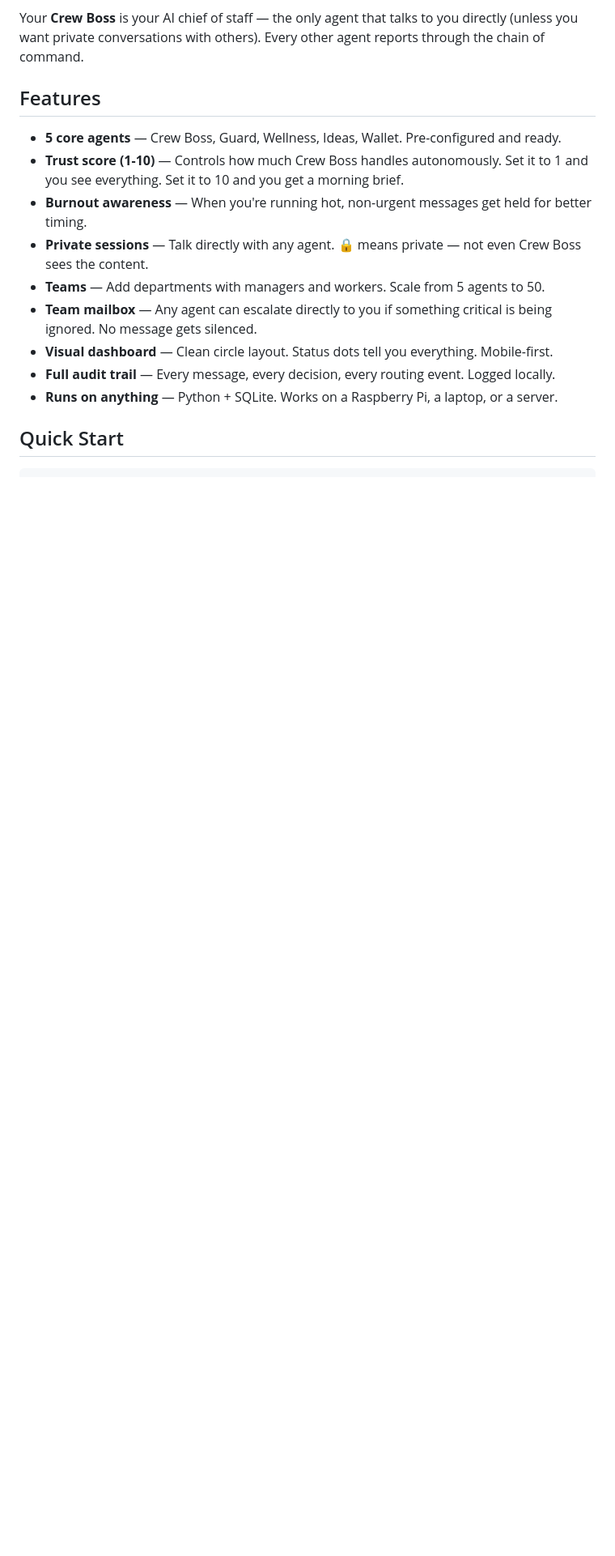
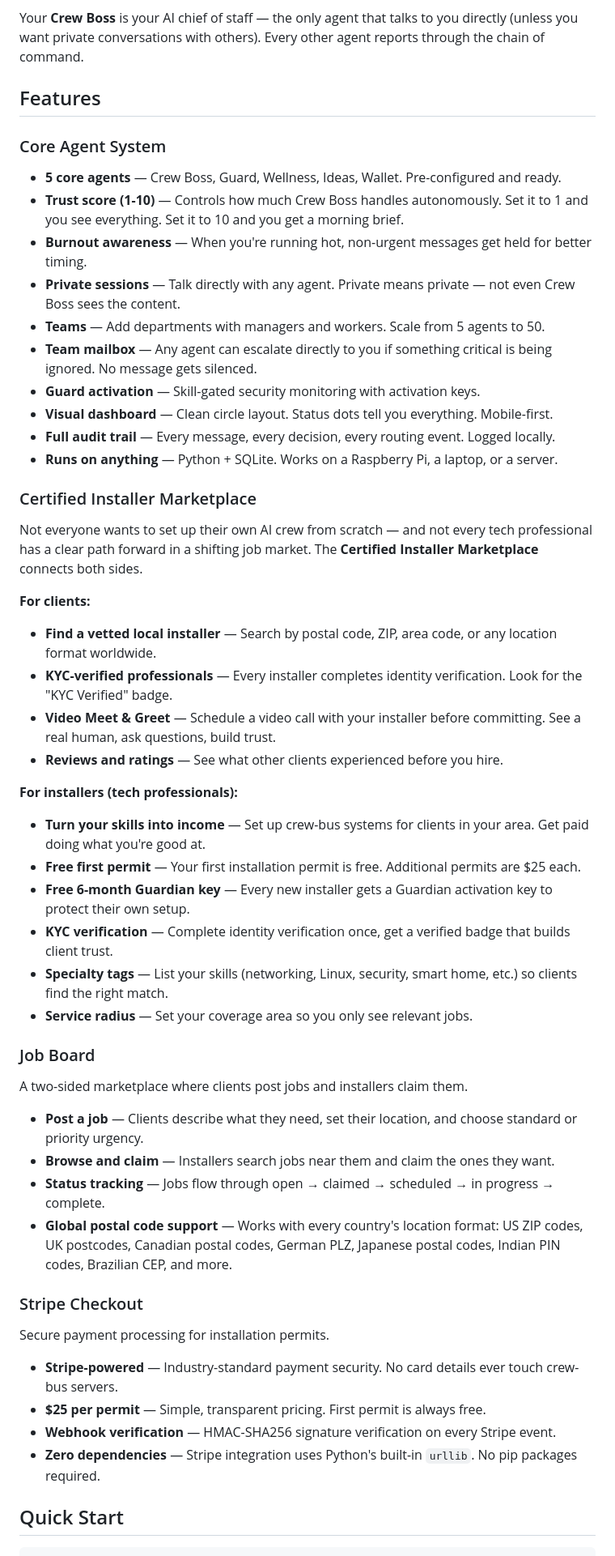
Before and after one commit to crew-bus/crew-bus, a Markdown page: README.md, the part around one of its changes. Shown at 81% size. GitHub-like rendering; blank space fills up the shorter version.

Commit message:
docs: update README with installer marketplace, job board, Stripe, and full feature showcase
https://claude.ai/code/session_01LfbJUpm3wuQ9FMM9ggyZYZ

````diff
--- a/README.md
+++ b/README.md
@@ -18,16 +18,54 @@ Your **Crew Boss** is your AI chief of staff — the only agent that talks to yo
 
 ## Features
 
+### Core Agent System
 - **5 core agents** — Crew Boss, Guard, Wellness, Ideas, Wallet. Pre-configured and ready.
 - **Trust score (1-10)** — Controls how much Crew Boss handles autonomously. Set it to 1 and you see everything. Set it to 10 and you get a morning brief.
 - **Burnout awareness** — When you're running hot, non-urgent messages get held for better timing.
-- **Private sessions** — Talk directly with any agent. 🔒 means private — not even Crew Boss sees the content.
+- **Private sessions** — Talk directly with any agent. Private means private — not even Crew Boss sees the content.
 - **Teams** — Add departments with managers and workers. Scale from 5 agents to 50.
 - **Team mailbox** — Any agent can escalate directly to you if something critical is being ignored. No message gets silenced.
+- **Guard activation** — Skill-gated security monitoring with activation keys.
 - **Visual dashboard** — Clean circle layout. Status dots tell you everything. Mobile-first.
 - **Full audit trail** — Every message, every decision, every routing event. Logged locally.
 - **Runs on anything** — Python + SQLite. Works on a Raspberry Pi, a laptop, or a server.
 
+### Certified Installer Marketplace
+
+Not everyone wants to set up their own AI crew from scratch — and not every tech professional has a clear path forward in a shifting job market. The **Certified Installer Marketplace** connects both sides.
+
+**For clients:**
+- **Find a vetted local installer** — Search by postal code, ZIP, area code, or any location format worldwide.
+- **KYC-verified professionals** — Every installer completes identity verification. Look for the "KYC Verified" badge.
+- **Video Meet & Greet** — Schedule a video call with your installer before committing. See a real human, ask questions, build trust.
+- **Reviews and ratings** — See what other clients experienced before you hire.
+
+**For installers (tech professionals):**
+- **Turn your skills into income** — Set up crew-bus systems for clients in your area. Get paid doing what you're good at.
+- **Free first permit** — Your first installation permit is free. Additional permits are $25 each.
+- **Free 6-month Guardian key** — Every new installer gets a Guardian activation key to protect their own setup.
+- **KYC verification** — Complete identity verification once, get a verified badge that builds client trust.
+- **Specialty tags** — List your skills (networking, Linux, security, smart home, etc.) so clients find the right match.
+- **Service radius** — Set your coverage area so you only see relevant jobs.
+
+### Job Board
+
+A two-sided marketplace where clients post jobs and installers claim them.
+
+- **Post a job** — Clients describe what they need, set their location, and choose standard or priority urgency.
+- **Browse and claim** — Installers search jobs near them and claim the ones they want.
+- **Status tracking** — Jobs flow through open → claimed → scheduled → in progress → complete.
+- **Global postal code support** — Works with every country's location format: US ZIP codes, UK postcodes, Canadian postal codes, German PLZ, Japanese postal codes, Indian PIN codes, Brazilian CEP, and more.
+
+### Stripe Checkout
+
+Secure payment processing for installation permits.
+
+- **Stripe-powered** — Industry-standard payment security. No card details ever touch crew-bus servers.
+- **$25 per permit** — Simple, transparent pricing. First permit is always free.
+- **Webhook verification** — HMAC-SHA256 signature verification on every Stripe event.
+- **Zero dependencies** — Stripe integration uses Python's built-in `urllib`. No pip packages required.
+
 ## Quick Start
 
 ```bash
````
Also changed, not shown: other parts of README.md (+53 -25 lines).
